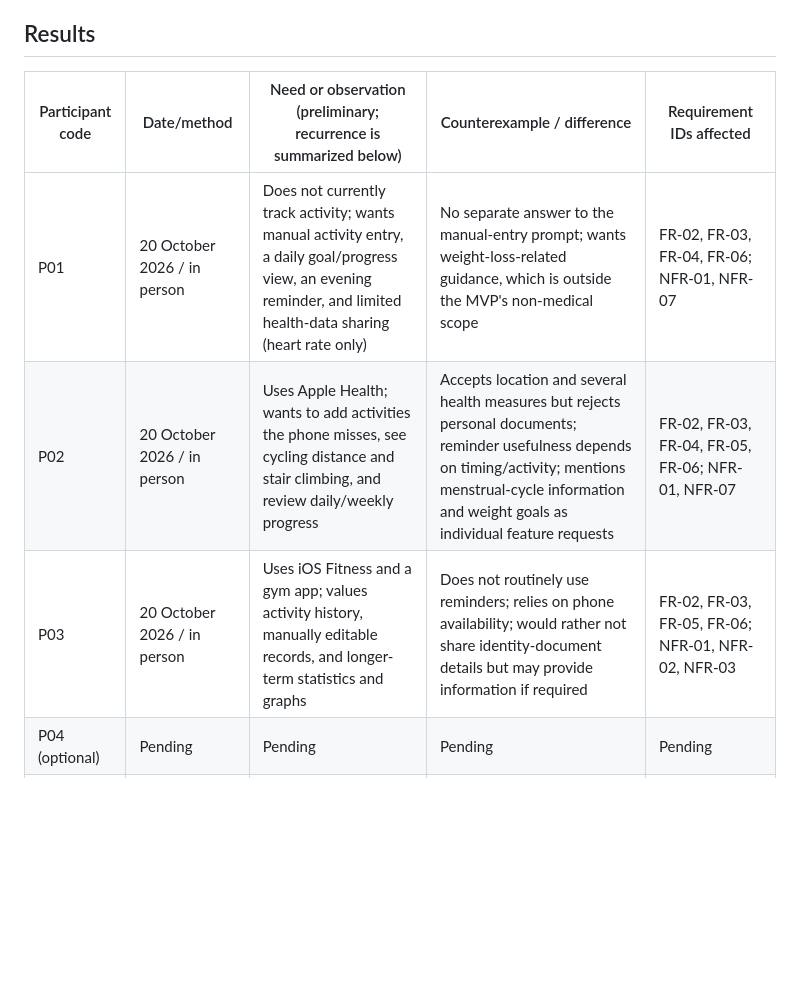
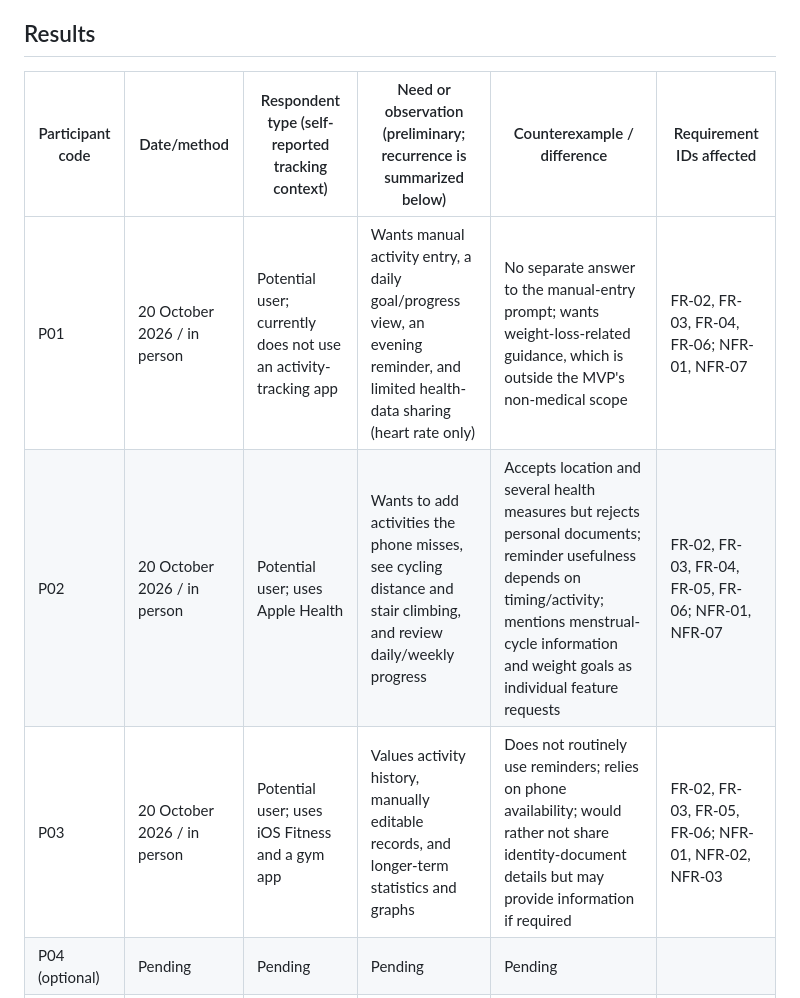
Before and after one commit to danelyaab/Diploma_Project, a Markdown page: docs/research/interview-summary.md, the part around the change. Rendered like a GitHub page; blank space fills up the shorter version.

Commit message:
MOV-1: record interview respondent types

```diff
--- a/docs/research/interview-summary.md
+++ b/docs/research/interview-summary.md
@@ -19,11 +19,11 @@ P01–P03 were conducted in person on 20 October 2026, as confirmed by the team.
 
 ## Results
 
-| Participant code | Date/method | Need or observation (preliminary; recurrence is summarized below) | Counterexample / difference | Requirement IDs affected |
-|---|---|---|---|---|
-| P01 | 20 October 2026 / in person | Does not currently track activity; wants manual activity entry, a daily goal/progress view, an evening reminder, and limited health-data sharing (heart rate only) | No separate answer to the manual-entry prompt; wants weight-loss-related guidance, which is outside the MVP's non-medical scope | FR-02, FR-03, FR-04, FR-06; NFR-01, NFR-07 |
-| P02 | 20 October 2026 / in person | Uses Apple Health; wants to add activities the phone misses, see cycling distance and stair climbing, and review daily/weekly progress | Accepts location and several health measures but rejects personal documents; reminder usefulness depends on timing/activity; mentions menstrual-cycle information and weight goals as individual feature requests | FR-02, FR-03, FR-04, FR-05, FR-06; NFR-01, NFR-07 |
-| P03 | 20 October 2026 / in person | Uses iOS Fitness and a gym app; values activity history, manually editable records, and longer-term statistics and graphs | Does not routinely use reminders; relies on phone availability; would rather not share identity-document details but may provide information if required | FR-02, FR-03, FR-05, FR-06; NFR-01, NFR-02, NFR-03 |
+| Participant code | Date/method | Respondent type (self-reported tracking context) | Need or observation (preliminary; recurrence is summarized below) | Counterexample / difference | Requirement IDs affected |
+|---|---|---|---|---|---|
+| P01 | 20 October 2026 / in person | Potential user; currently does not use an activity-tracking app | Wants manual activity entry, a daily goal/progress view, an evening reminder, and limited health-data sharing (heart rate only) | No separate answer to the manual-entry prompt; wants weight-loss-related guidance, which is outside the MVP's non-medical scope | FR-02, FR-03, FR-04, FR-06; NFR-01, NFR-07 |
+| P02 | 20 October 2026 / in person | Potential user; uses Apple Health | Wants to add activities the phone misses, see cycling distance and stair climbing, and review daily/weekly progress | Accepts location and several health measures but rejects personal documents; reminder usefulness depends on timing/activity; mentions menstrual-cycle information and weight goals as individual feature requests | FR-02, FR-03, FR-04, FR-05, FR-06; NFR-01, NFR-07 |
+| P03 | 20 October 2026 / in person | Potential user; uses iOS Fitness and a gym app | Values activity history, manually editable records, and longer-term statistics and graphs | Does not routinely use reminders; relies on phone availability; would rather not share identity-document details but may provide information if required | FR-02, FR-03, FR-05, FR-06; NFR-01, NFR-02, NFR-03 |
 | P04 (optional) | Pending | Pending | Pending | Pending |
 | P05 (optional) | Pending | Pending | Pending | Pending |
 
```
